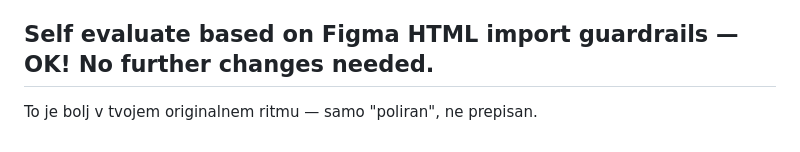
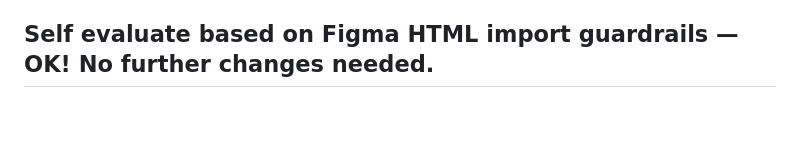
Before and after one commit to ziga-dev/zigaxblg, a Markdown page: README.md, the part around the change. GitHub-like rendering; blank space fills up the shorter version.

```diff
--- a/README.md
+++ b/README.md
@@ -282,6 +282,3 @@ Ready to:
 - Send to Luka
 
 ## Self evaluate based on Figma HTML import guardrails — OK! No further changes needed.
-
-
-To je bolj v tvojem originalnem ritmu — samo "poliran", ne prepisan.
```
